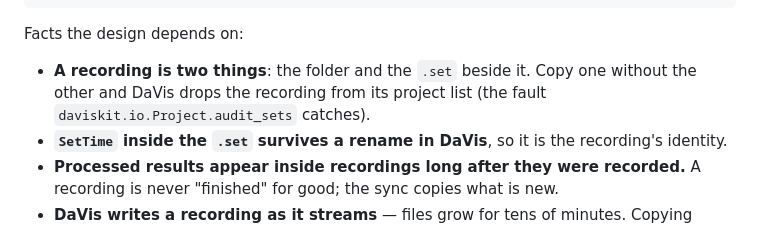
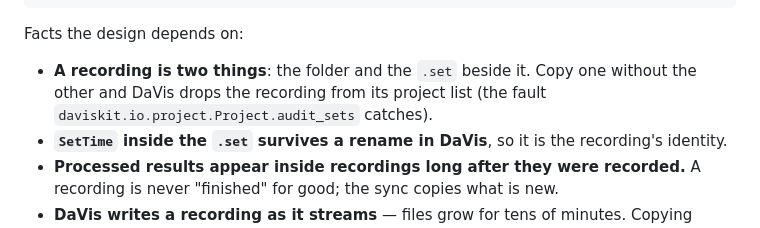
Before and after one commit to Xu-Lab-CU-Boulder/Tool-ExperimentManager, a Markdown page: docs/design/storage-sync.md, the part around the change. GitHub-like rendering.

Commit message:
storage-sync doc: point at daviskit.io.project.Project.audit_sets
Co-Authored-By: Claude Opus 5.5 <noreply@anthropic.com>

```diff
--- a/docs/design/storage-sync.md
+++ b/docs/design/storage-sync.md
@@ -92,7 +92,7 @@ Project_Hula_Hoop/
 Facts the design depends on:
 
 - **A recording is two things**: the folder and the `.set` beside it. Copy one without the other and
-  DaVis drops the recording from its project list (the fault `daviskit.io.Project.audit_sets` catches).
+  DaVis drops the recording from its project list (the fault `daviskit.io.project.Project.audit_sets` catches).
 - **`SetTime` inside the `.set` survives a rename in DaVis**, so it is the recording's identity.
 - **Processed results appear inside recordings long after they were recorded.** A recording is never
   "finished" for good; the sync copies what is new.
```
